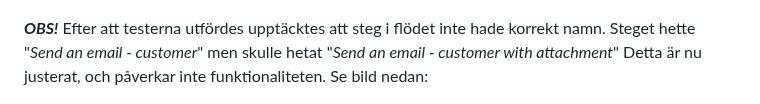
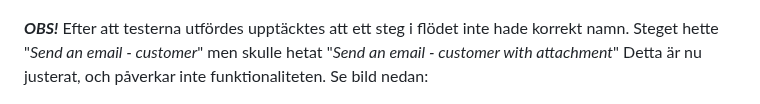
Before and after one commit to 03timnor/Azure_MOV25, a Markdown page: V39/README.md, the part around the change. Drawn GitHub-style.

Commit message:
readme changed V39 done V5

```diff
--- a/V39/README.md
+++ b/V39/README.md
@@ -1227,7 +1227,7 @@ Kedjan utan en bifogad bild fungerar:
 
 ![alt text](flow_without_attachment.png)
 
-*__OBS!__* Efter att testerna utfördes upptäcktes att steg i flödet inte hade korrekt namn. Steget hette "*Send an email - customer*" men skulle hetat "*Send an email - customer with attachment*" Detta är nu justerat, och påverkar inte funktionaliteten. Se bild nedan:
+*__OBS!__* Efter att testerna utfördes upptäcktes att ett steg i flödet inte hade korrekt namn. Steget hette "*Send an email - customer*" men skulle hetat "*Send an email - customer with attachment*" Detta är nu justerat, och påverkar inte funktionaliteten. Se bild nedan:
 
 ![alt text](new_ticket_flow.png)
 
```
